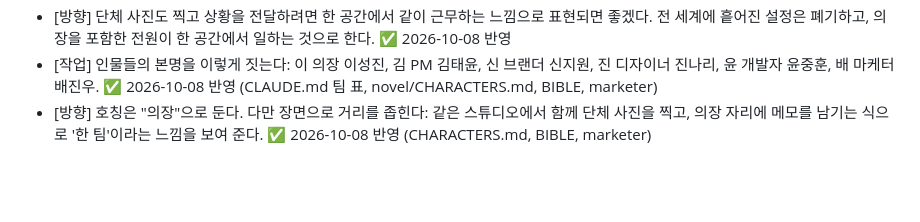
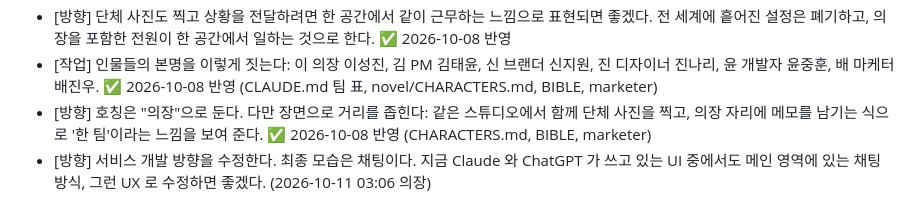
Before and after one commit to urbanbeyond/ownstreet-lab, a Markdown page: DIRECTION.md, the part around the change. Drawn GitHub-style; blank space fills up the shorter version.

Commit message:
지시판: 의장 [방향] — 최종 모습은 Claude·ChatGPT 메인 영역 같은 채팅 UX
Co-Authored-By: Claude Opus 5.5 <noreply@anthropic.com>
Claude-Session: https://claude.ai/code/session_01U72abKyotdy8vvLwkJKMmC

```diff
--- a/DIRECTION.md
+++ b/DIRECTION.md
@@ -27,3 +27,4 @@ PM 이 매일 새벽 가장 먼저 읽고, 미처리 항목을 그날 최우선
 - [방향] 단체 사진도 찍고 상황을 전달하려면 한 공간에서 같이 근무하는 느낌으로 표현되면 좋겠다. 전 세계에 흩어진 설정은 폐기하고, 의장을 포함한 전원이 한 공간에서 일하는 것으로 한다. ✅ 2026-10-08 반영
 - [작업] 인물들의 본명을 이렇게 짓는다: 이 의장 이성진, 김 PM 김태윤, 신 브랜더 신지원, 진 디자이너 진나리, 윤 개발자 윤중훈, 배 마케터 배진우. ✅ 2026-10-08 반영 (CLAUDE.md 팀 표, novel/CHARACTERS.md, BIBLE, marketer)
 - [방향] 호칭은 "의장"으로 둔다. 다만 장면으로 거리를 좁힌다: 같은 스튜디오에서 함께 단체 사진을 찍고, 의장 자리에 메모를 남기는 식으로 '한 팀'이라는 느낌을 보여 준다. ✅ 2026-10-08 반영 (CHARACTERS.md, BIBLE, marketer)
+- [방향] 서비스 개발 방향을 수정한다. 최종 모습은 채팅이다. 지금 Claude 와 ChatGPT 가 쓰고 있는 UI 중에서도 메인 영역에 있는 채팅 방식, 그런 UX 로 수정하면 좋겠다. (2026-10-11 03:06 의장)
```
